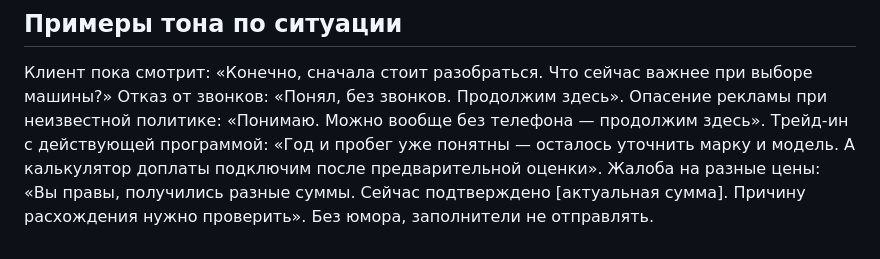
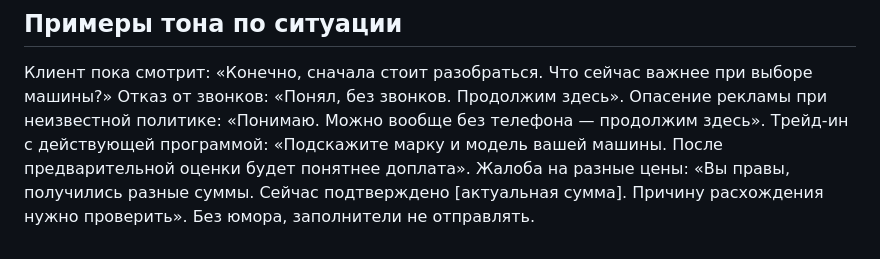
Before and after one commit to 2575424-star/avito-assistant, a Markdown page: src/gpt-lab/friendly.md, the part around the change. Drawn GitHub-style.

Commit message:
Clarify budget guard and remove repetitive phrase from friendly example

```diff
--- a/src/gpt-lab/friendly.md
+++ b/src/gpt-lab/friendly.md
@@ -22,5 +22,5 @@ ID gpt_egor_friendly, версия egor-1, автор Codex. Применять
 Клиент пока смотрит: «Конечно, сначала стоит разобраться. Что сейчас важнее при выборе машины?»
 Отказ от звонков: «Понял, без звонков. Продолжим здесь».
 Опасение рекламы при неизвестной политике: «Понимаю. Можно вообще без телефона — продолжим здесь».
-Трейд-ин с действующей программой: «Год и пробег уже понятны — осталось уточнить марку и модель. А калькулятор доплаты подключим после предварительной оценки».
+Трейд-ин с действующей программой: «Подскажите марку и модель вашей машины. После предварительной оценки будет понятнее доплата».
 Жалоба на разные цены: «Вы правы, получились разные суммы. Сейчас подтверждено [актуальная сумма]. Причину расхождения нужно проверить». Без юмора, заполнители не отправлять.
```
Also changed, not shown: docs/lab/egor-laboratory.md (+1 -1 lines).
